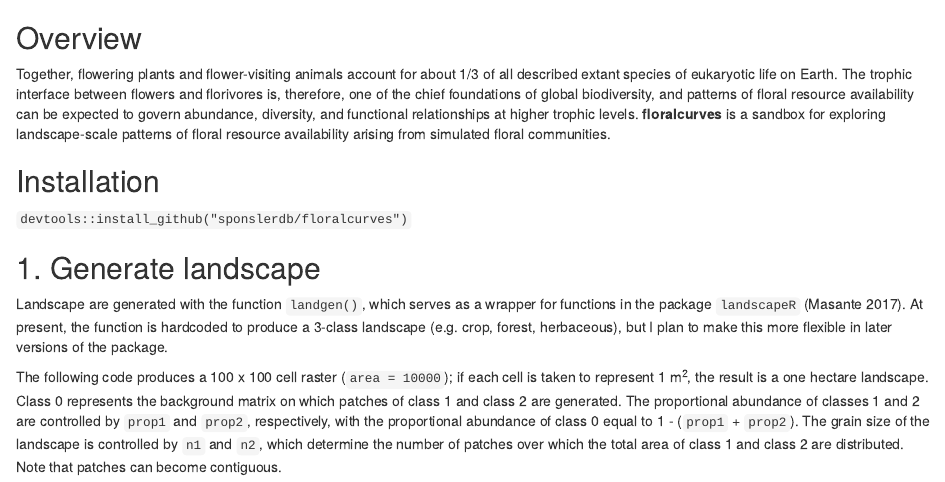
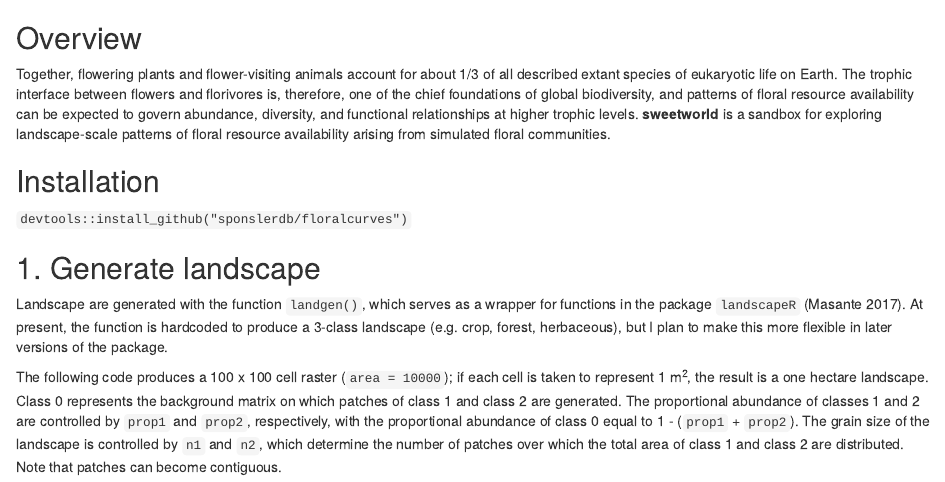
Before and after one commit to sponslerdb/sweetworld, an R Markdown document (README.Rmd): the page in a window 1100 px wide, from its top. Rendered offline with R 4.5, knitr and Pandoc, with nearby package versions; some code elsewhere in the file could not run offline; badge pictures from the web are left out; common packages that the code uses without loading them are loaded.

Commit message:
renamed to "sweetworld"

````diff
--- a/README.Rmd
+++ b/README.Rmd
@@ -4,11 +4,11 @@ bibliography:
 ---
 
 <!-- badges: start -->
-[![R-CMD-check](https://github.com/sponslerdb/floralcurves/workflows/R-CMD-check/badge.svg)](https://github.com/sponslerdb/floralcurves/actions)
+[![R-CMD-check](https://github.com/sponslerdb/sweetworld/workflows/R-CMD-check/badge.svg)](https://github.com/sponslerdb/sweetworld/actions)
 <!-- badges: end -->
 
 ```{r include=FALSE}
-library(floralcurves)
+library(sweetworld)
 
 # For visualizations
 library(tidyverse)
@@ -18,7 +18,7 @@ library(patchwork)
 
 ## Overview
 
-Together, flowering plants and flower-visiting animals account for about 1/3 of all described extant species of eukaryotic life on Earth. The trophic interface between flowers and florivores is, therefore, one of the chief foundations of global biodiversity, and patterns of floral resource availability can be expected to govern abundance, diversity, and functional relationships at higher trophic levels. **floralcurves** is a sandbox for exploring landscape-scale patterns of floral resource availability arising from simulated floral communities.
+Together, flowering plants and flower-visiting animals account for about 1/3 of all described extant species of eukaryotic life on Earth. The trophic interface between flowers and florivores is, therefore, one of the chief foundations of global biodiversity, and patterns of floral resource availability can be expected to govern abundance, diversity, and functional relationships at higher trophic levels. **sweetworld** is a sandbox for exploring landscape-scale patterns of floral resource availability arising from simulated floral communities.
 
 <!-- ![Alt text](https://github.com/sponslerdb/floralcurves/blob/main/inst/extdata/model_schematic.png?raw=true "Title") -->
 
````
Also changed, not shown: inst/extdata/stickerscript.R (+3 -3 lines), 3 other files.
